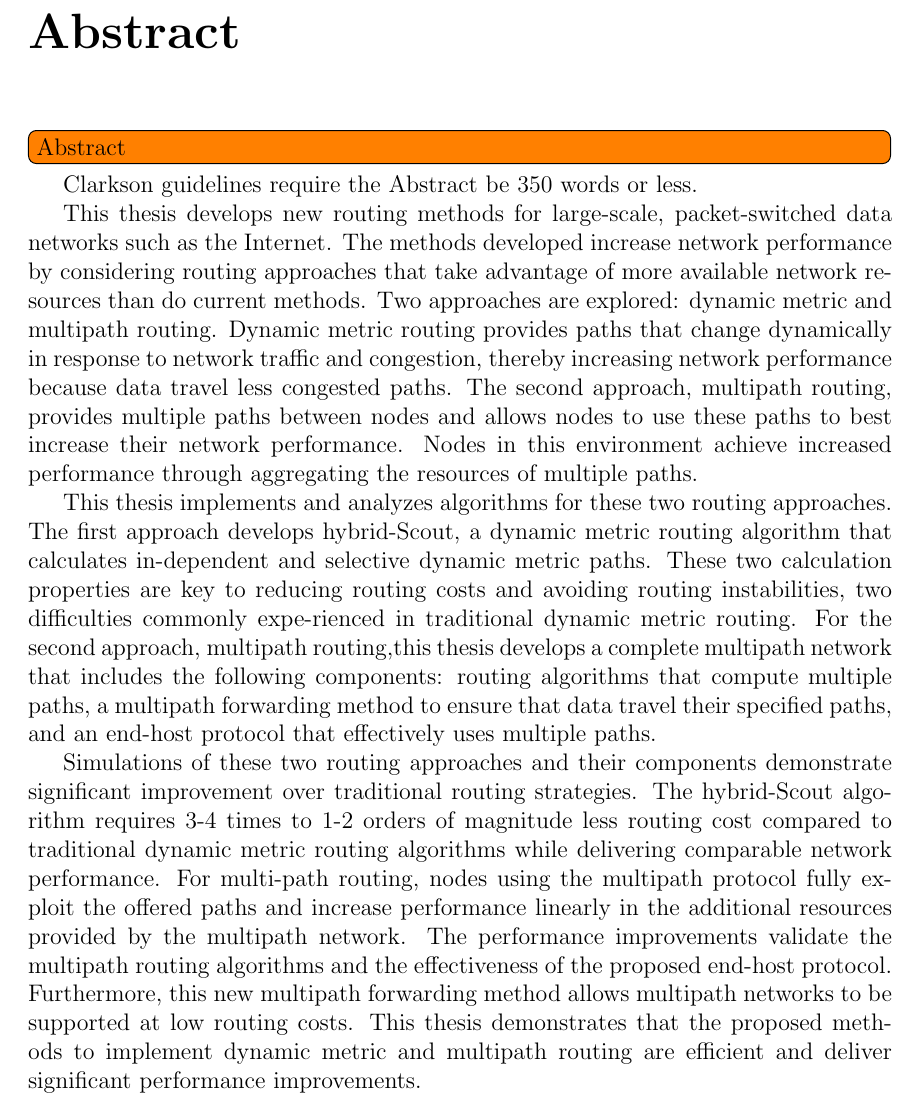
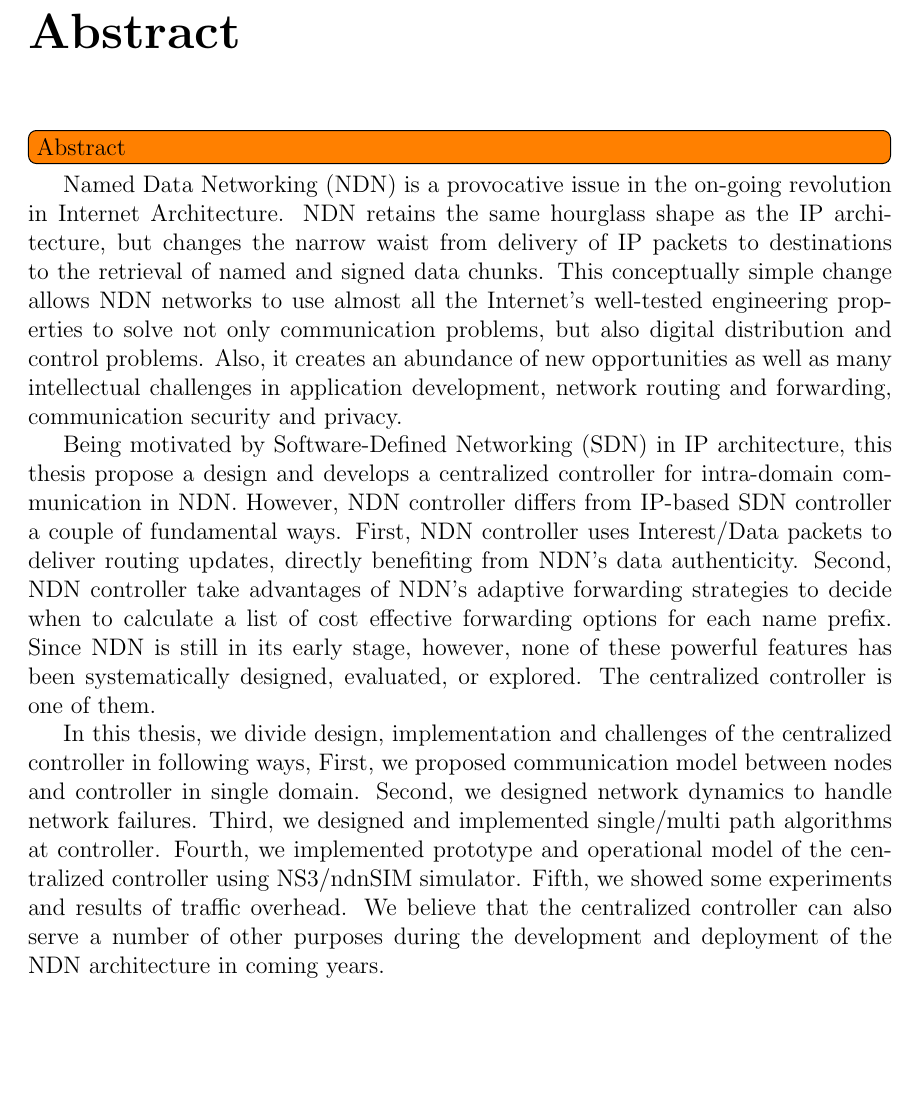
Before and after one commit to hiteshwadekar/MS, a LaTeX thesis (main.tex, which reads abstract.tex): part of page 4 of 11, cut so that both start at the same text, the shorter picture padded with empty space. Compiled offline with pdfLaTeX.

Commit message:
Added abstract for the thesis

```diff
--- a/abstract.tex
+++ b/abstract.tex
@@ -2,11 +2,8 @@
 
 \todo[inline]{Abstract}
 
-Clarkson guidelines require the Abstract be 350 words or less.
+Named Data Networking (NDN) is a provocative issue in the on-going revolution in Internet Architecture. NDN retains the same hourglass shape as the IP architecture, but changes the narrow waist from delivery of IP packets to destinations to the retrieval of named and signed data chunks. This conceptually simple change allows NDN networks to use almost all the Internet's well-tested engineering properties to solve not only communication problems, but also digital distribution and control problems. Also, it creates an abundance of new opportunities as well as many intellectual challenges in application development, network routing and forwarding, communication security and privacy.
 
-This thesis develops new routing methods for large-scale, packet-switched data networks such as the Internet. The methods developed increase network performance by considering routing approaches that take advantage of more available network resources than do current methods. Two approaches are explored: dynamic metric and multipath routing. Dynamic metric routing provides paths that change dynamically in response to network traffic and congestion, thereby increasing network performance because data travel less congested paths. The second approach, multipath routing, provides multiple paths between nodes and allows nodes to use these paths to best increase their network performance. Nodes in this environment achieve increased performance through aggregating the resources of multiple paths.
+Being motivated by Software-Defined Networking (SDN) in IP architecture, this thesis propose a design and develops a centralized controller for intra-domain communication in NDN. However, NDN controller differs from IP-based SDN controller a couple of fundamental ways. First, NDN controller uses Interest/Data packets to deliver routing updates, directly benefiting from NDN’s data authenticity. Second, NDN controller take advantages of NDN’s adaptive forwarding strategies to decide when to calculate a list of cost effective forwarding options for each name prefix. Since NDN is still in its early stage, however, none of these powerful features has been systematically designed, evaluated, or explored. The centralized controller is one of them.
 
-This thesis implements and analyzes algorithms for these two routing approaches. The first approach develops hybrid-Scout, a dynamic metric routing algorithm that calculates in-dependent and selective dynamic metric paths. These two calculation properties are key to reducing routing costs and avoiding routing instabilities, two difficulties commonly expe-rienced in traditional dynamic metric routing. For the second approach, multipath routing,this thesis develops a complete multipath network that includes the following components: routing algorithms that compute multiple paths, a multipath forwarding method to ensure that data travel their specified paths, and an end-host protocol that effectively uses multiple paths.
-
-Simulations of these two routing approaches and their components demonstrate significant improvement over traditional routing strategies. The hybrid-Scout algorithm requires 3-4 times to 1-2 orders of magnitude less routing cost compared to traditional dynamic metric routing algorithms while delivering comparable network performance. For multi-path routing, nodes using the multipath protocol fully exploit the offered paths and increase performance linearly in the additional resources provided by the multipath network. The performance improvements validate the multipath routing algorithms and the effectiveness of the proposed end-host protocol. Furthermore, this new multipath forwarding method allows multipath networks to be supported at low routing costs. This thesis demonstrates that the proposed methods to implement dynamic metric and multipath routing are efficient
-and deliver significant performance improvements.
+In this thesis, we divide design, implementation and challenges of the centralized controller in following ways, First, we proposed communication model between nodes and controller in single domain. Second, we designed network dynamics to handle network failures. Third, we designed and implemented single/multi path algorithms at controller. Fourth, we implemented prototype and operational model of the centralized controller using NS3/ndnSIM simulator. Fifth, we showed some experiments and results of traffic overhead. We believe that the centralized controller can also serve a number of other purposes during the development and deployment of the NDN architecture in coming years.
```
